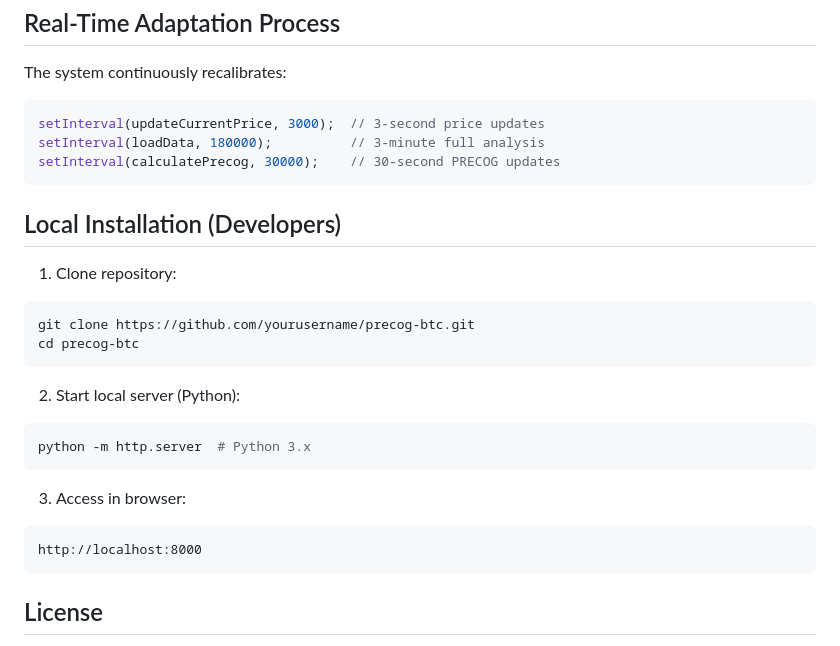
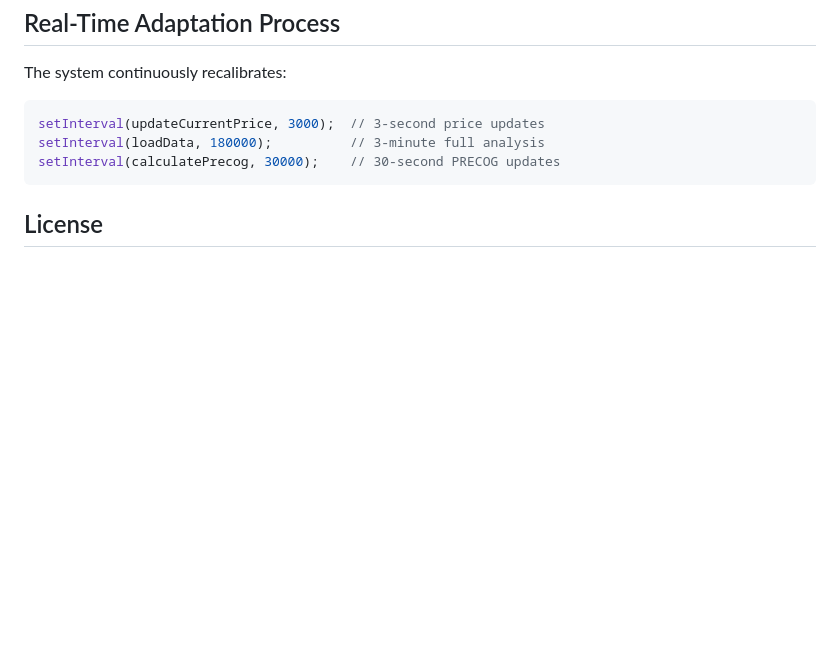
Before and after one commit to MPetovick/PRECOG-BTC-whitepaper, a Markdown page: README.md, the part around the change. GitHub-like rendering; blank space fills up the shorter version.

Commit message:
Delete local installation section from README
Removed local installation instructions for developers.

````diff
--- a/README.md
+++ b/README.md
@@ -133,24 +133,6 @@ setInterval(loadData, 180000);          // 3-minute full analysis
 setInterval(calculatePrecog, 30000);    // 30-second PRECOG updates
 ```
 
-## Local Installation (Developers)
-
-1. Clone repository:
-```bash
-git clone https://github.com/yourusername/precog-btc.git
-cd precog-btc
-```
-
-2. Start local server (Python):
-```bash
-python -m http.server  # Python 3.x
-```
-
-3. Access in browser:
-```
-http://localhost:8000
-```
-
 ## License
 MIT License - Free for analysis and research. Commercial use prohibited without authorization.
 
````
